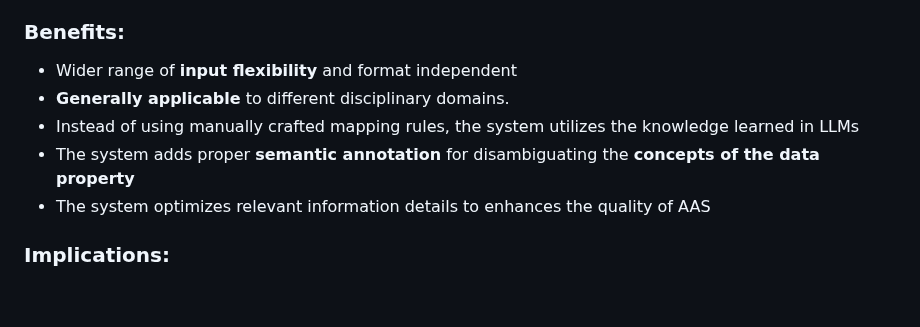
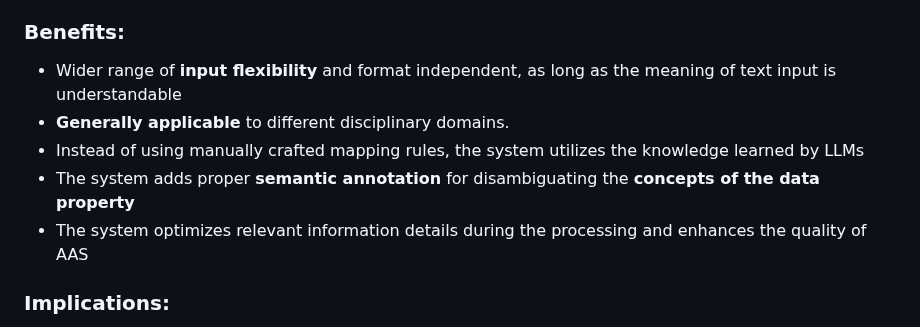
Before and after one commit to YuchenXia/AASbyLLM, a Markdown page: related_works/README.md, the part around the change. GitHub-like rendering; blank space fills up the shorter version.

```diff
--- a/related_works/README.md
+++ b/related_works/README.md
@@ -4,11 +4,11 @@
 - Apply generative LLMs for **inferencing** and embedding LLMs for **similarity retrieval**
 
 ### Benefits:
-- Wider range of **input flexibility** and format independent
+- Wider range of **input flexibility** and format independent, as long as the meaning of text input is understandable
 - **Generally applicable** to different disciplinary domains.
-- Instead of using manually crafted mapping rules, the system utilizes the knowledge learned in LLMs
+- Instead of using manually crafted mapping rules, the system utilizes the knowledge learned by LLMs
 - The system adds proper **semantic annotation** for disambiguating the **concepts of the data property**
-- The system optimizes relevant information details to enhances the quality of AAS
+- The system optimizes relevant information details during the processing and enhances the quality of AAS
 
 ### Implications:
 - This prototype demonstrates the machine capability to **semantically understand and generate data properties**.
```
